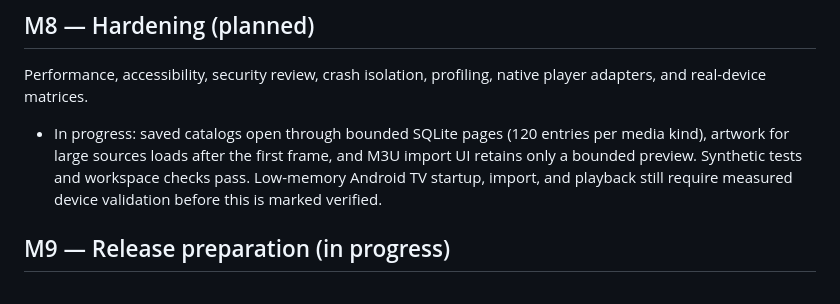
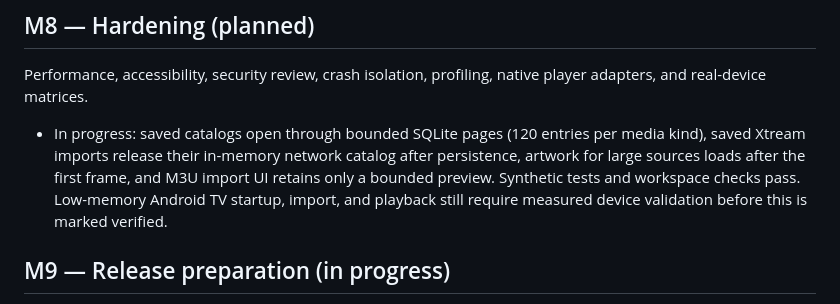
Before and after one commit to BFMIX/Tvium, a Markdown page: docs/ROADMAP.md, the part around the change. Rendered like a GitHub page.

Commit message:
docs(roadmap): track paged Xtream catalog handoff

```diff
--- a/docs/ROADMAP.md
+++ b/docs/ROADMAP.md
@@ -118,7 +118,7 @@ Verified: durable profile-scoped parental-policy persistence, salted iterative P
 
 Performance, accessibility, security review, crash isolation, profiling, native player adapters, and real-device matrices.
 
-- In progress: saved catalogs open through bounded SQLite pages (120 entries per media kind), artwork for large sources loads after the first frame, and M3U import UI retains only a bounded preview. Synthetic tests and workspace checks pass. Low-memory Android TV startup, import, and playback still require measured device validation before this is marked verified.
+- In progress: saved catalogs open through bounded SQLite pages (120 entries per media kind), saved Xtream imports release their in-memory network catalog after persistence, artwork for large sources loads after the first frame, and M3U import UI retains only a bounded preview. Synthetic tests and workspace checks pass. Low-memory Android TV startup, import, and playback still require measured device validation before this is marked verified.
 
 ## M9 — Release preparation (in progress)
 
```
